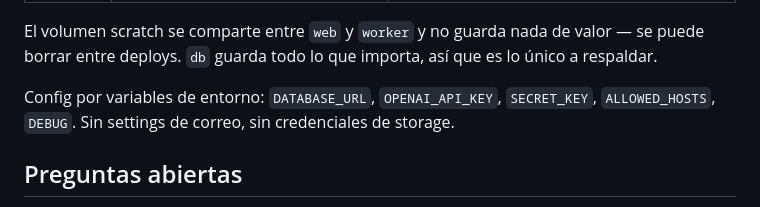
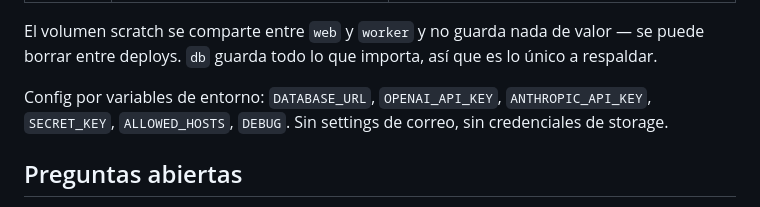
Before and after one commit to AlfredoSaira/ai-dev-tools-zoomcamp, a Markdown page: _docs/architecture.md, the part around one of its changes. Drawn GitHub-style.

```diff
--- a/_docs/architecture.md
+++ b/_docs/architecture.md
@@ -325,8 +329,8 @@ valor — se puede borrar entre deploys. `db` guarda todo lo que importa, así
 que es lo único a respaldar.
 
 Config por variables de entorno: `DATABASE_URL`, `OPENAI_API_KEY`,
-`SECRET_KEY`, `ALLOWED_HOSTS`, `DEBUG`. Sin settings de correo, sin
-credenciales de storage.
+`ANTHROPIC_API_KEY`, `SECRET_KEY`, `ALLOWED_HOSTS`, `DEBUG`. Sin settings de
+correo, sin credenciales de storage.
 
 ## Preguntas abiertas
 
```
Also changed, not shown: other parts of _docs/architecture.md (+14 -10 lines).
